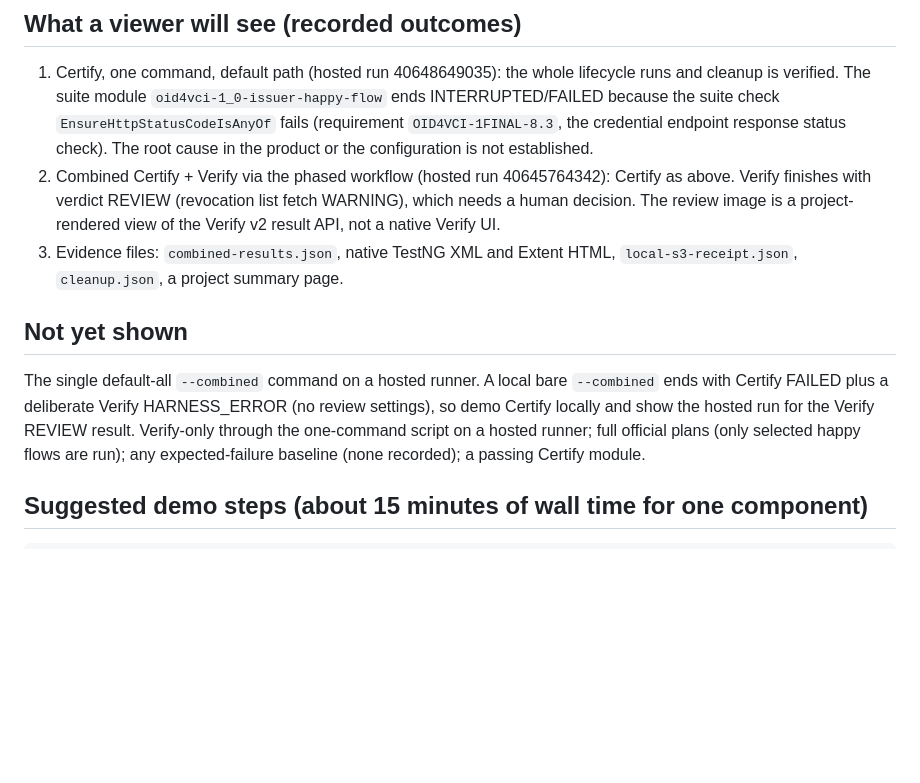
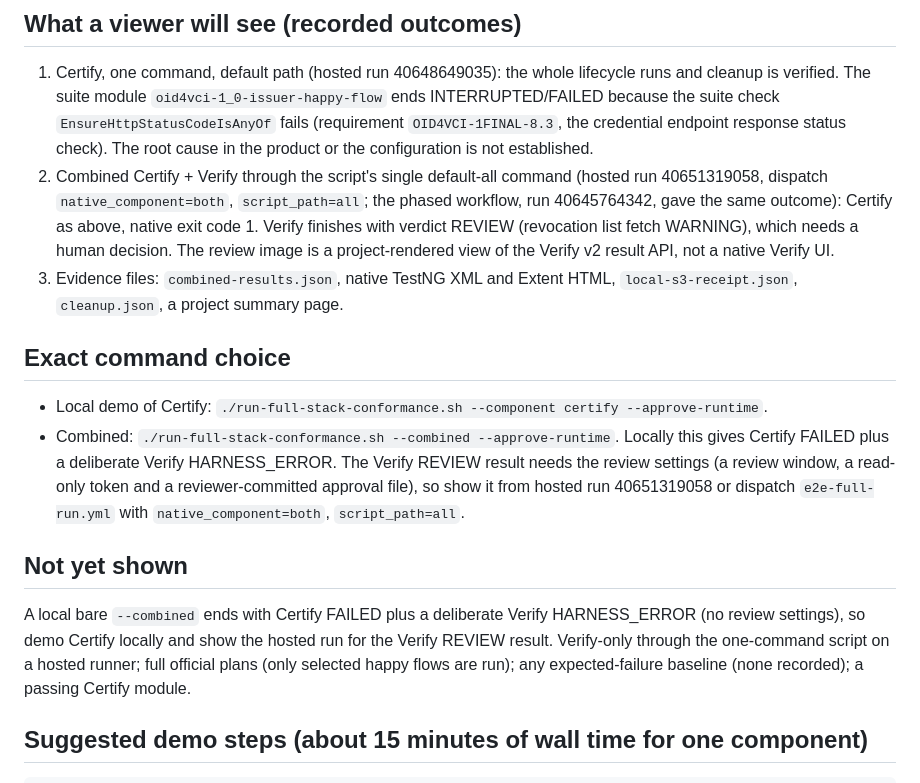
Before and after one commit to ShrinidhiAR/inji-openid-conformance, a Markdown page: docs/DEMO-GUIDE.md, the part around the change. Drawn GitHub-style; blank space fills up the shorter version.

```diff
--- a/docs/DEMO-GUIDE.md
+++ b/docs/DEMO-GUIDE.md
@@ -9,11 +9,15 @@ State as of 2026-10-28. Everything below is taken from recorded hosted-runner ru
 
 ## What a viewer will see (recorded outcomes)
 1. Certify, one command, default path (hosted run 40648649035): the whole lifecycle runs and cleanup is verified. The suite module `oid4vci-1_0-issuer-happy-flow` ends INTERRUPTED/FAILED because the suite check `EnsureHttpStatusCodeIsAnyOf` fails (requirement `OID4VCI-1FINAL-8.3`, the credential endpoint response status check). The root cause in the product or the configuration is not established.
-2. Combined Certify + Verify via the phased workflow (hosted run 40645764342): Certify as above. Verify finishes with verdict REVIEW (revocation list fetch WARNING), which needs a human decision. The review image is a project-rendered view of the Verify v2 result API, not a native Verify UI.
+2. Combined Certify + Verify through the script's single default-all command (hosted run 40651319058, dispatch `native_component=both`, `script_path=all`; the phased workflow, run 40645764342, gave the same outcome): Certify as above, native exit code 1. Verify finishes with verdict REVIEW (revocation list fetch WARNING), which needs a human decision. The review image is a project-rendered view of the Verify v2 result API, not a native Verify UI.
 3. Evidence files: `combined-results.json`, native TestNG XML and Extent HTML, `local-s3-receipt.json`, `cleanup.json`, a project summary page.
 
+## Exact command choice
+- Local demo of Certify: `./run-full-stack-conformance.sh --component certify --approve-runtime`.
+- Combined: `./run-full-stack-conformance.sh --combined --approve-runtime`. Locally this gives Certify FAILED plus a deliberate Verify HARNESS_ERROR. The Verify REVIEW result needs the review settings (a review window, a read-only token and a reviewer-committed approval file), so show it from hosted run 40651319058 or dispatch `e2e-full-run.yml` with `native_component=both`, `script_path=all`.
+
 ## Not yet shown
-The single default-all `--combined` command on a hosted runner. A local bare `--combined` ends with Certify FAILED plus a deliberate Verify HARNESS_ERROR (no review settings), so demo Certify locally and show the hosted run for the Verify REVIEW result.
+A local bare `--combined` ends with Certify FAILED plus a deliberate Verify HARNESS_ERROR (no review settings), so demo Certify locally and show the hosted run for the Verify REVIEW result.
 Verify-only through the one-command script on a hosted runner; full official plans (only selected happy flows are run); any expected-failure baseline (none recorded); a passing Certify module.
 
 ## Suggested demo steps (about 15 minutes of wall time for one component)
```
Also changed, not shown: README.md (+5 -4 lines), rig-integration/README.md (+1 -1 lines), docs/architecture-full-stack.png, 1 other file.
